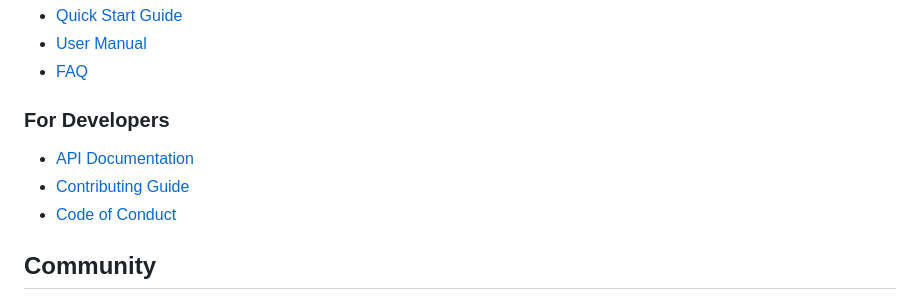
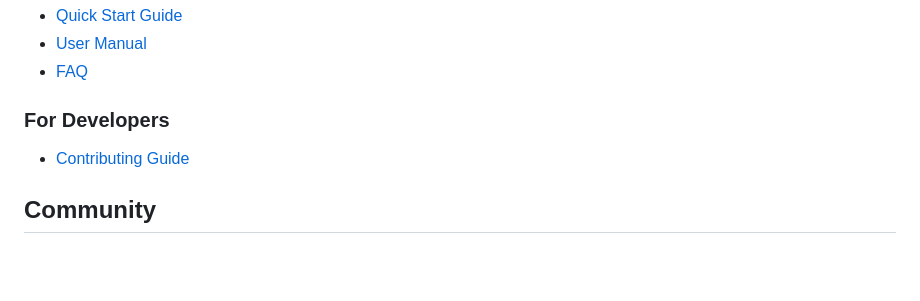
Before and after one commit to Dinakar2329/HTML-Explorer-Pro, a Markdown page: README.md, the part around the change printed below. GitHub-like rendering; blank space fills up the shorter version.

```diff
--- a/README.md
+++ b/README.md
@@ -156,9 +156,7 @@ Maintained by the HTML Explorer Pro team
 - [FAQ](docs/faq.md)
 
 ### For Developers
-- [API Documentation](docs/api.md)
 - [Contributing Guide](docs/CONTRIBUTING.md)
-- [Code of Conduct](docs/CODE_OF_CONDUCT.md)
 
 ## Community
 
```
Also changed, not shown: other parts of README.md (+1 -3 lines).
